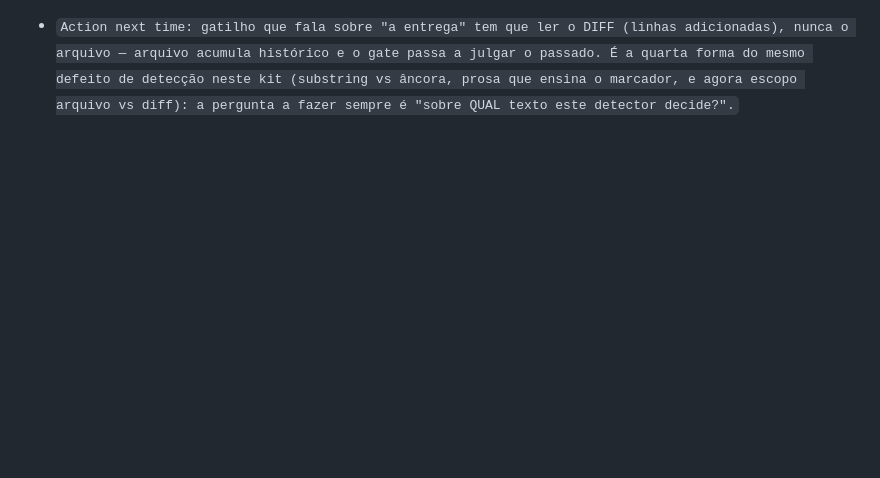
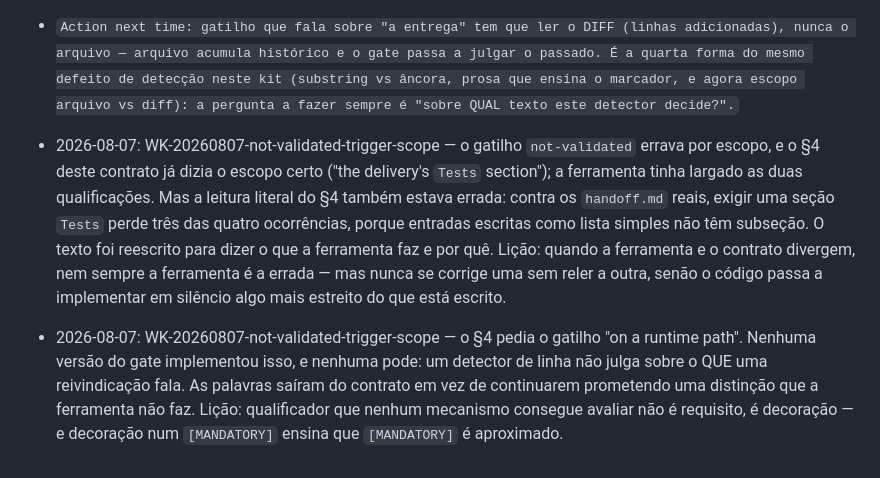
Before and after one commit to EDortta/AI-Agents, a Markdown page: docs/napkin-lessons.md, the part around the change. Rendered like a GitHub page; blank space fills up the shorter version.

```diff
--- a/docs/napkin-lessons.md
+++ b/docs/napkin-lessons.md
@@ -83,3 +83,5 @@ Keep each lesson concise and actionable.
 - `Action next time: antes de propor regra nova em prosa, grepar o contrato pela regra que já cobre o caso — se ela existe e o incidente aconteceu assim mesmo, o problema não é a ausência da regra e escrever outra não conserta. E ao citar a §8c como modelo, lembrar que ela é ancorada na RESPOSTA (incondicional, sem reconhecer nada), não na ação: um gate que começa com "quando você for fazer X" tem como pré-condição o agente perceber X, e perceber X falha junto com lembrar da regra.`
 - `[2026-08-06] WK-20260806-council-commit-gate - O gate novo disparou no MEU session-close e não podia ser satisfeito: o gatilho not-validated lê o ARQUIVO handoff.md inteiro, não as linhas ADICIONADAS pelo diff staged. O marcador estava em handoff.md:138, entrada de 27/07 — dez dias antes — e o meu diff adiciona zero ocorrências. Consequência: uma vez que qualquer entrada passada carregue o marcador, TODO commit que toca handoff.md dispara o gate para sempre, e a única saída é o waiver. Um gate que não pode ser satisfeito pelo trabalho corrente ensina a waivar por reflexo, que é como ele morre.`
 - `Action next time: gatilho que fala sobre "a entrega" tem que ler o DIFF (linhas adicionadas), nunca o arquivo — arquivo acumula histórico e o gate passa a julgar o passado. É a quarta forma do mesmo defeito de detecção neste kit (substring vs âncora, prosa que ensina o marcador, e agora escopo arquivo vs diff): a pergunta a fazer sempre é "sobre QUAL texto este detector decide?".`
+- 2026-08-07: WK-20260807-not-validated-trigger-scope — o gatilho `not-validated` errava por escopo, e o §4 deste contrato já dizia o escopo certo ("the delivery's `Tests` section"); a ferramenta tinha largado as duas qualificações. Mas a leitura literal do §4 também estava errada: contra os `handoff.md` reais, exigir uma seção `Tests` perde três das quatro ocorrências, porque entradas escritas como lista simples não têm subseção. O texto foi reescrito para dizer o que a ferramenta faz e por quê. Lição: quando a ferramenta e o contrato divergem, nem sempre a ferramenta é a errada — mas nunca se corrige uma sem reler a outra, senão o código passa a implementar em silêncio algo mais estreito do que está escrito.
+- 2026-08-07: WK-20260807-not-validated-trigger-scope — o §4 pedia o gatilho "on a runtime path". Nenhuma versão do gate implementou isso, e nenhuma pode: um detector de linha não julga sobre o QUE uma reivindicação fala. As palavras saíram do contrato em vez de continuarem prometendo uma distinção que a ferramenta não faz. Lição: qualificador que nenhum mecanismo consegue avaliar não é requisito, é decoração — e decoração num `[MANDATORY]` ensina que `[MANDATORY]` é aproximado.
```
Also changed, not shown: .docs/agents/council.md (+11 -2 lines), AGENTS.md (+1 -1 lines).
